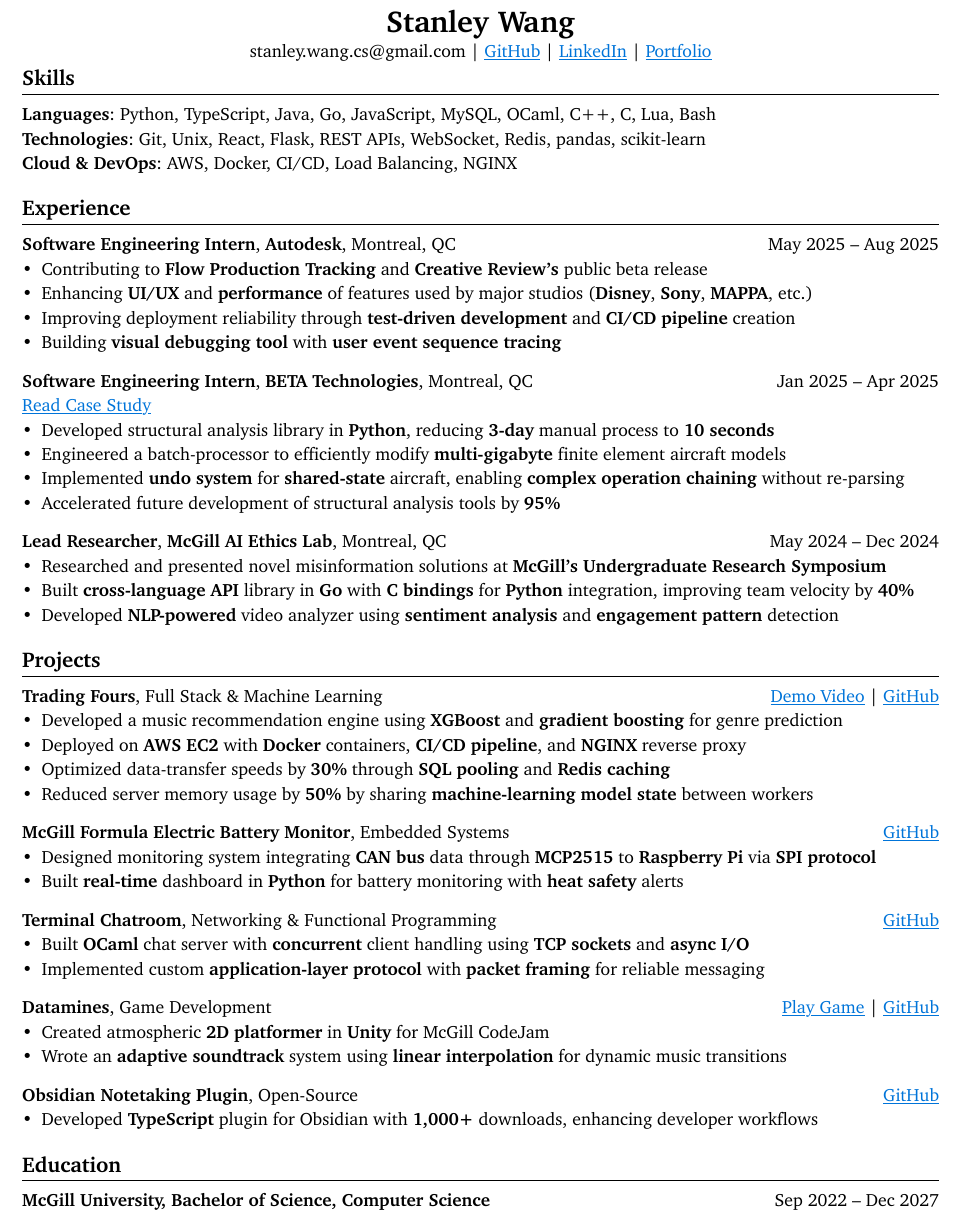
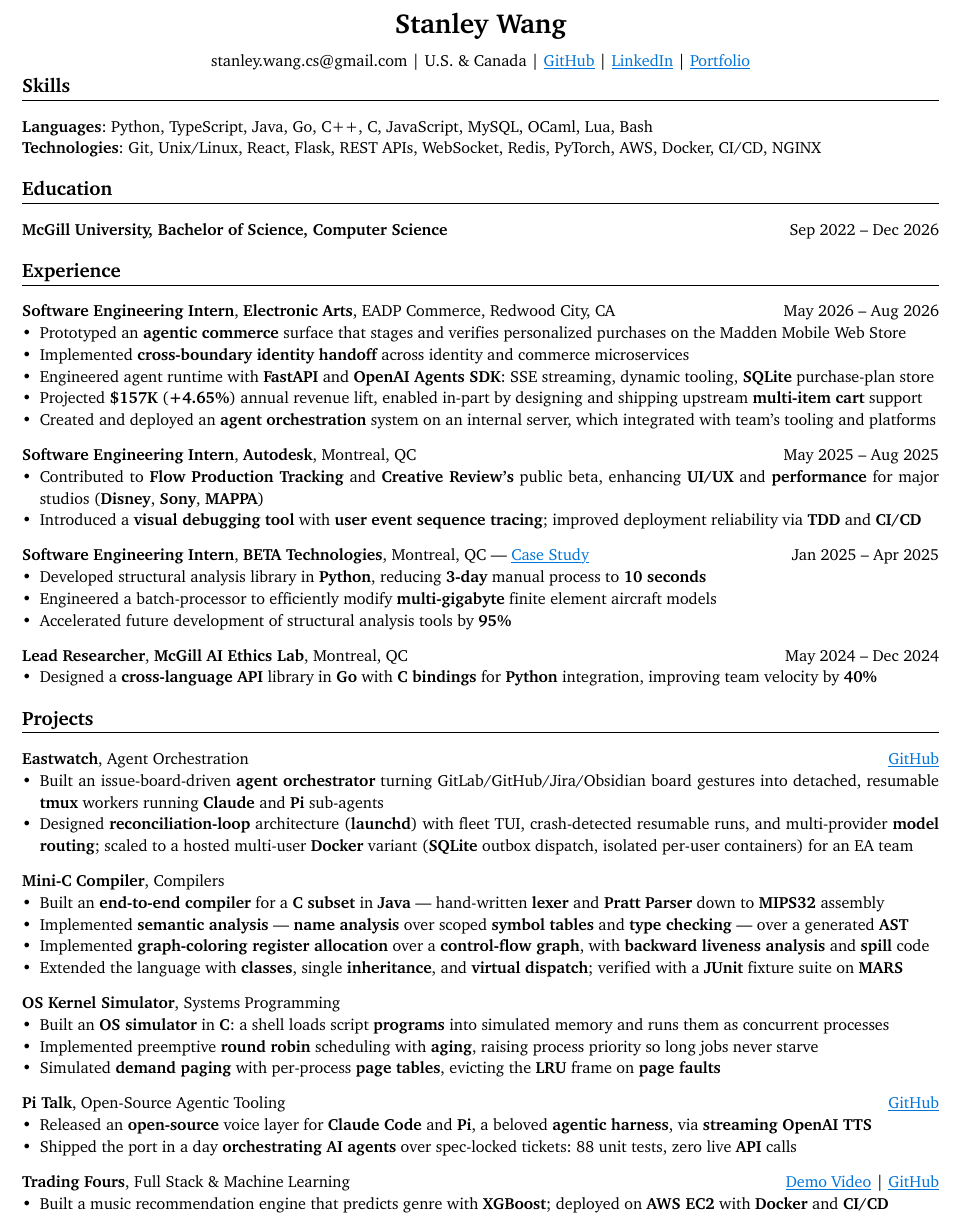
Before and after one commit to stanley-910/resume, a Typst document (stanley-wang-resume.typ): part of the page, cut so that both start at the same text. The pictures show the PDF file stanley-wang-resume.pdf that the author committed with the source.

Commit message:
Checkpoint general resume before Stripe refinement

```diff
--- a/stanley-wang-resume.typ
+++ b/stanley-wang-resume.typ
@@ -19,58 +19,58 @@
   // Make links regular if printed
   "Stanley Wang",
   "stanley.wang.cs@gmail.com",
+  "U.S. & Canada",
   link("https://github.com/stanley-910")[GitHub],
   link("https://www.linkedin.com/in/notstanleywang/")[LinkedIn],
   link("https://stanleywang.dev")[Portfolio]
 )
 
 == Skills
-*Languages*: Python, TypeScript, Java, Go, JavaScript, MySQL, OCaml, C++, C, Lua, Bash \
-*Technologies*: Git, Unix, React, Flask, REST APIs, WebSocket, Redis, pandas, scikit-learn \
-*Cloud & DevOps*: AWS, Docker, CI/CD, Load Balancing, NGINX
+*Languages*: Python, TypeScript, Java, Go, C++, C, JavaScript, MySQL, OCaml, Lua, Bash \
+*Technologies*: Git, Unix/Linux, React, Flask, REST APIs, WebSocket, Redis, PyTorch, AWS, Docker, CI/CD, NGINX
 
+== Education
+*McGill University, Bachelor of Science, Computer Science* #skip Sep 2022 -- Dec 2026
 
 == Experience
+*Software Engineering Intern*, *Electronic Arts*, EADP Commerce, Redwood City, CA #skip May 2026 -- Aug 2026
+- Prototyped an *agentic commerce* surface that stages and verifies personalized purchases on the Madden Mobile Web Store
+- Implemented *cross-boundary identity handoff* across identity and commerce microservices
+- Engineered agent runtime with *FastAPI* and *OpenAI Agents SDK*: SSE streaming, dynamic tooling, *SQLite* purchase-plan store
+- Projected *\$157K* (*+4.65%*) annual revenue lift, enabled in-part by designing and shipping upstream *multi-item cart* support
+- Created and deployed an *agent orchestration* system on an internal server, which integrated with team's tooling and platforms
+
 *Software Engineering Intern*, *Autodesk*, Montreal, QC #skip May 2025 -- Aug 2025
-- Contributing to *Flow Production Tracking* and *Creative Review's* public beta release
-- Enhancing *UI/UX* and *performance* of features used by major studios (*Disney*, *Sony*, *MAPPA*, etc.)
-- Improving deployment reliability through *test-driven development* and *CI/CD pipeline* creation
-- Building *visual debugging tool* with *user event sequence tracing*
+- Contributed to *Flow Production Tracking* and *Creative Review's* public beta, enhancing *UI/UX* and *performance* for major studios (*Disney*, *Sony*, *MAPPA*)
+- Introduced a *visual debugging tool* with *user event sequence tracing*; improved deployment reliability via *TDD* and *CI/CD*
 
-*Software Engineering Intern*, *BETA Technologies*, Montreal, QC #skip Jan 2025 -- Apr 2025 \
-#link("https://stanleywang.dev/experience/beta-case-study")[Read Case Study]
+*Software Engineering Intern*, *BETA Technologies*, Montreal, QC — #link("https://stanleywang.dev/experience/beta-case-study")[Case Study] #skip Jan 2025 -- Apr 2025
 - Developed structural analysis library in *Python*, reducing *3-day* manual process to *10 seconds*
 - Engineered a batch-processor to efficiently modify *multi-gigabyte* finite element aircraft models
-- Implemented *undo system* for *shared-state* aircraft, enabling *complex operation chaining* without re-parsing
 - Accelerated future development of structural analysis tools by *95%*
 
 *Lead Researcher*, *McGill AI Ethics Lab*, Montreal, QC #skip May 2024 -- Dec 2024
-- Researched and presented novel misinformation solutions at *McGill's Undergraduate Research Symposium*
-- Built *cross-language API* library in *Go* with *C bindings* for *Python* integration, improving team velocity by *40%*
-- Developed *NLP-powered* video analyzer using *sentiment analysis* and *engagement pattern* detection
+- Designed a *cross-language API* library in *Go* with *C bindings* for *Python* integration, improving team velocity by *40%*
 
 == Projects
+*Eastwatch*, Agent Orchestration #skip #link("https://github.com/stanley-910/eastwatch")[GitHub]
+- Built an issue-board-driven *agent orchestrator* turning GitLab/GitHub/Jira/Obsidian board gestures into detached, resumable *tmux* workers running *Claude* and *Pi* sub-agents
+- Designed *reconciliation-loop* architecture (*launchd*) with fleet TUI, crash-detected resumable runs, and multi-provider *model routing*; scaled to a hosted multi-user *Docker* variant (*SQLite* outbox dispatch, isolated per-user containers) for an EA team
+
+*Mini-C Compiler*, Compilers #skip // no link — course forbids sharing code
+- Built an *end-to-end compiler* for a *C subset* in *Java* — hand-written *lexer* and *Pratt Parser* down to *MIPS32* assembly
+- Implemented *semantic analysis* — *name analysis* over scoped *symbol tables* and *type checking* — over a generated *AST*
+- Implemented *graph-coloring register allocation* over a *control-flow graph*, with *backward liveness analysis* and *spill* code
+- Extended the language with *classes*, single *inheritance*, and *virtual dispatch*; verified with a *JUnit* fixture suite on *MARS*
+
+*OS Kernel Simulator*, Systems Programming #skip
+- Built an *OS simulator* in *C*: a shell loads script *programs* into simulated memory and runs them as concurrent processes
+- Implemented preemptive *round robin* scheduling with *aging*, raising process priority so long jobs never starve
+- Simulated *demand paging* with per-process *page tables*, evicting the *LRU* frame on *page faults*
+
+*Pi Talk*, Open-Source Agentic Tooling #skip #link("https://github.com/stanley-910/pi-talk")[GitHub]
+- Released an *open-source* voice layer for *Claude Code* and *Pi*, a beloved *agentic harness*, via *streaming OpenAI TTS*
+- Shipped the port in a day *orchestrating AI agents* over spec-locked tickets: 88 unit tests, zero live *API* calls
+
 *Trading Fours*, Full Stack & Machine Learning #skip #link("https://www.youtube.com/watch?v=sx5btkY24hQ")[Demo Video] | #link("https://github.com/stanley-910/trading-fours")[GitHub]
-- Developed a music recommendation engine using *XGBoost* and *gradient boosting* for genre prediction
-- Deployed on *AWS EC2* with *Docker* containers, *CI/CD pipeline*, and *NGINX* reverse proxy
-- Optimized data-transfer speeds by *30%* through *SQL pooling* and *Redis caching*
-- Reduced server memory usage by *50%* by sharing *machine-learning model state* between workers
-
-*McGill Formula Electric Battery Monitor*, Embedded Systems #skip #link("https://github.com/stanley-910/chani")[GitHub]
-- Designed monitoring system integrating *CAN bus* data through *MCP2515* to *Raspberry Pi* via *SPI protocol*
-- Built *real-time* dashboard in *Python* for battery monitoring with *heat safety* alerts
-
-*Terminal Chatroom*, Networking & Functional Programming #skip #link("https://github.com/stanley-910/chani")[GitHub]
-- Built *OCaml* chat server with *concurrent* client handling using *TCP sockets* and *async I/O*
-- Implemented custom *application-layer protocol* with *packet framing* for reliable messaging
-
-*Datamines*, Game Development #skip #link("https://averageosiris.itch.io/datamines")[Play Game] | #link("https://github.com/CRook99/DATAMINES")[GitHub]
-- Created atmospheric *2D platformer* in *Unity* for McGill CodeJam
-- Wrote an *adaptive soundtrack* system using *linear interpolation* for dynamic music transitions
-
-*Obsidian Notetaking Plugin*, Open-Source #skip #link("https://github.com/stanley-910/obsidian-code-language-completer")[GitHub]
-- Developed *TypeScript* plugin for Obsidian with *1,000+* downloads, enhancing developer workflows
-
-
-== Education
-*McGill University, Bachelor of Science, Computer Science* #skip Sep 2022 -- Dec 2027
+- Built a music recommendation engine that predicts genre with *XGBoost*; deployed on *AWS EC2* with *Docker* and *CI/CD*
```
Also changed, not shown: stanley-wang-resume.pdf, stanley-wang-resume.typ (10 more changed lines).
